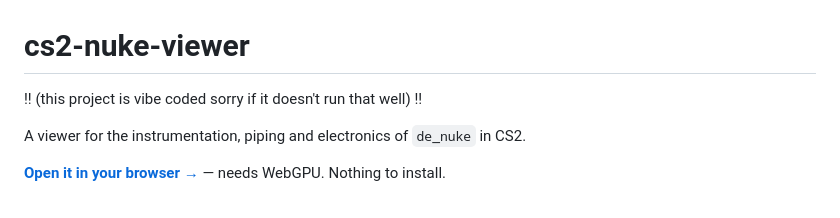
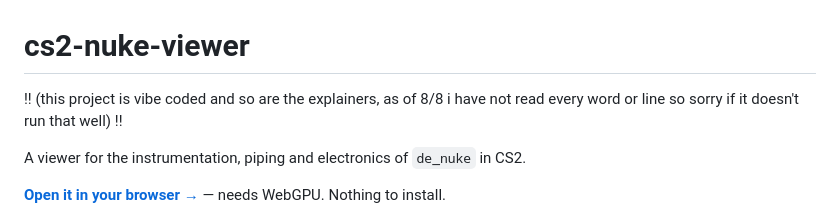
Before and after one commit to 1bird-d/cs2-nuke-viewer, a Markdown page: README.md, the part around the change. Drawn GitHub-style.

```diff
--- a/README.md
+++ b/README.md
@@ -1,6 +1,6 @@
 # cs2-nuke-viewer
 
-!! (this project is vibe coded sorry if it doesn't run that well) !!
+!! (this project is vibe coded and so are the explainers, as of 8/8 i have not read every word or line so sorry if it doesn't run that well) !!
 
 A viewer for the instrumentation, piping and electronics of `de_nuke` in CS2.
 
```
